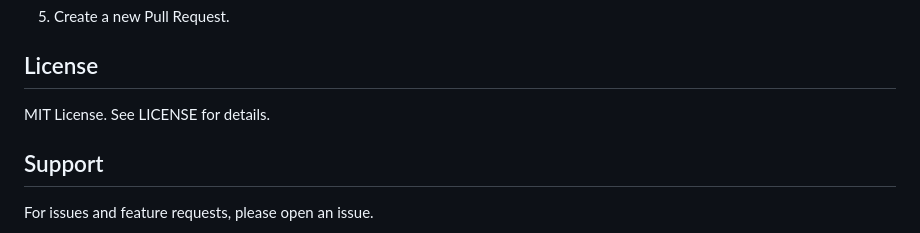
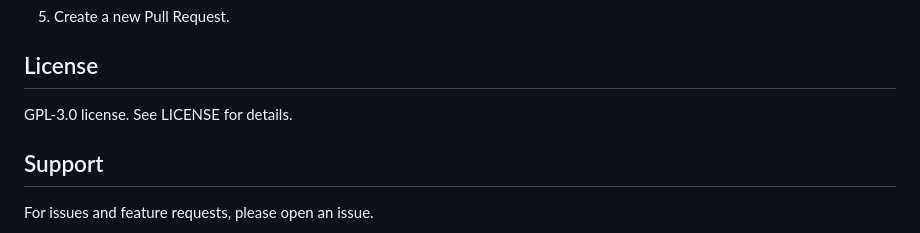
Before and after one commit to Luotianyi-0712/temp-cloud-drive, a Markdown page: README.md, the part around the change. Drawn GitHub-style.

```diff
--- a/README.md
+++ b/README.md
@@ -161,7 +161,7 @@ docker-compose up -d --build
 5. Create a new Pull Request.
 
 ## License
-MIT License. See LICENSE for details.
+GPL-3.0 license. See LICENSE for details.
 
 ## Support
 For issues and feature requests, please open an issue.
```
